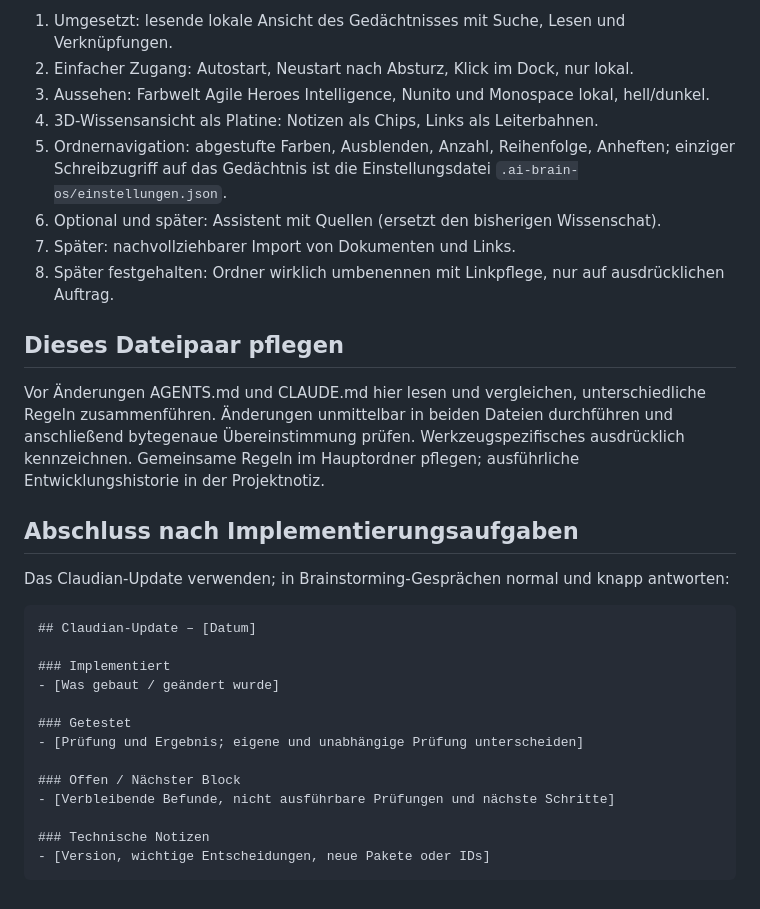
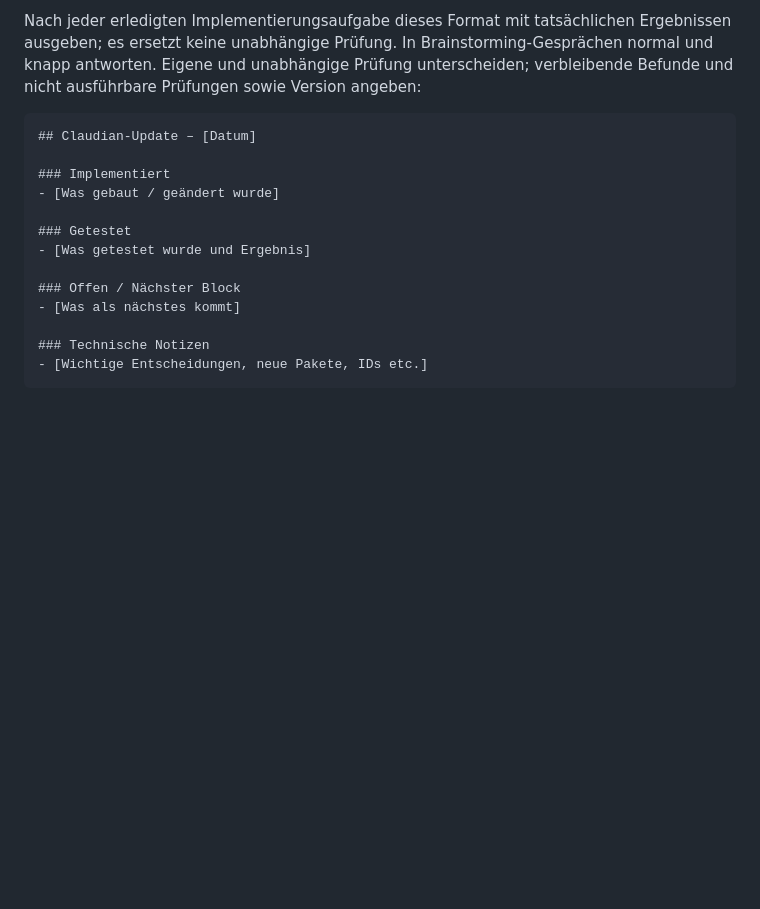
Before and after one commit to BastiiSP/ai-brain-os, a Markdown page: AGENTS.md, the part around one of its changes. Rendered like a GitHub page; blank space fills up the shorter version.

````diff
--- a/AGENTS.md
+++ b/AGENTS.md
@@ -34,21 +41,5 @@ Lieferstand 1 ist umgesetzt und abgenommen. Für die Lieferstände 2–8 gilt da
 
-1. Umgesetzt: lesende lokale Ansicht des Gedächtnisses mit Suche, Lesen und Verknüpfungen.
-2. Einfacher Zugang: Autostart, Neustart nach Absturz, Klick im Dock, nur lokal.
-3. Aussehen: Farbwelt Agile Heroes Intelligence, Nunito und Monospace lokal, hell/dunkel.
-4. 3D-Wissensansicht als Platine: Notizen als Chips, Links als Leiterbahnen.
-5. Ordnernavigation: abgestufte Farben, Ausblenden, Anzahl, Reihenfolge, Anheften; einziger Schreibzugriff auf das Gedächtnis ist die Einstellungsdatei `.ai-brain-os/einstellungen.json`.
-6. Optional und später: Assistent mit Quellen (ersetzt den bisherigen Wissenschat).
-7. Später: nachvollziehbarer Import von Dokumenten und Links.
-8. Später festgehalten: Ordner wirklich umbenennen mit Linkpflege, nur auf ausdrücklichen Auftrag.
-
-## Dieses Dateipaar pflegen
-
-Vor Änderungen AGENTS.md und CLAUDE.md hier lesen und vergleichen, unterschiedliche Regeln zusammenführen. Änderungen unmittelbar in beiden Dateien durchführen und anschließend bytegenaue Übereinstimmung prüfen. Werkzeugspezifisches ausdrücklich kennzeichnen. Gemeinsame Regeln im Hauptordner pflegen; ausführliche Entwicklungshistorie in der Projektnotiz.
-
-## Abschluss nach Implementierungsaufgaben
-
-Das Claudian-Update verwenden; in Brainstorming-Gesprächen normal und knapp antworten:
-
+Nach jeder erledigten Implementierungsaufgabe dieses Format mit tatsächlichen Ergebnissen ausgeben; es ersetzt keine unabhängige Prüfung. In Brainstorming-Gesprächen normal und knapp antworten. Eigene und unabhängige Prüfung unterscheiden; verbleibende Befunde und nicht ausführbare Prüfungen sowie Version angeben:
 ```text
 ## Claudian-Update – [Datum]
 
@@ -56,11 +47,11 @@ Das Claudian-Update verwenden; in Brainstorming-Gesprächen normal und knapp ant
 - [Was gebaut / geändert wurde]
 
 ### Getestet
-- [Prüfung und Ergebnis; eigene und unabhängige Prüfung unterscheiden]
+- [Was getestet wurde und Ergebnis]
 
 ### Offen / Nächster Block
-- [Verbleibende Befunde, nicht ausführbare Prüfungen und nächste Schritte]
+- [Was als nächstes kommt]
 
 ### Technische Notizen
-- [Version, wichtige Entscheidungen, neue Pakete oder IDs]
+- [Wichtige Entscheidungen, neue Pakete, IDs etc.]
 ```
````
Also changed, not shown: other parts of AGENTS.md (+29 -22 lines), CLAUDE.md (+33 -42 lines).
